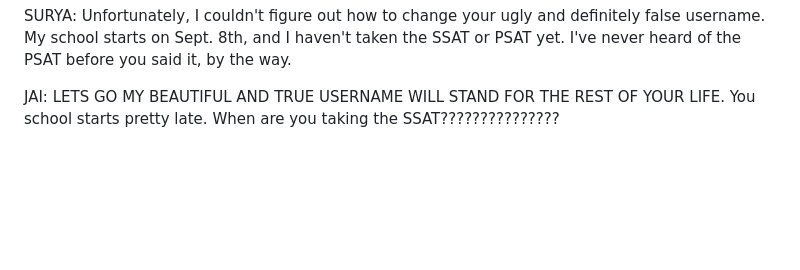
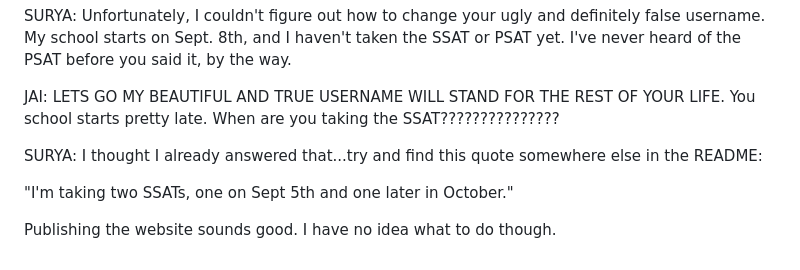
Before and after one commit to suryarajidev/vocabulary-practice, a Markdown page: README.md, the part around the change. Rendered like a GitHub page; blank space fills up the shorter version.

```diff
--- a/README.md
+++ b/README.md
@@ -108,3 +108,9 @@ JAI: Did you change my beautiful and definitely true username? Also, when does y
 SURYA: Unfortunately, I couldn't figure out how to change your ugly and definitely false username. My school starts on Sept. 8th, and I haven't taken the SSAT or PSAT yet. I've never heard of the PSAT before you said it, by the way.
 
 JAI: LETS GO MY BEAUTIFUL AND TRUE USERNAME WILL STAND FOR THE REST OF YOUR LIFE. You school starts pretty late. When are you taking the SSAT???????????????
+
+SURYA: I thought I already answered that...try and find this quote somewhere else in the README:
+
+"I'm taking two SSATs, one on Sept 5th and one later in October."
+
+Publishing the website sounds good. I have no idea what to do though.
```
